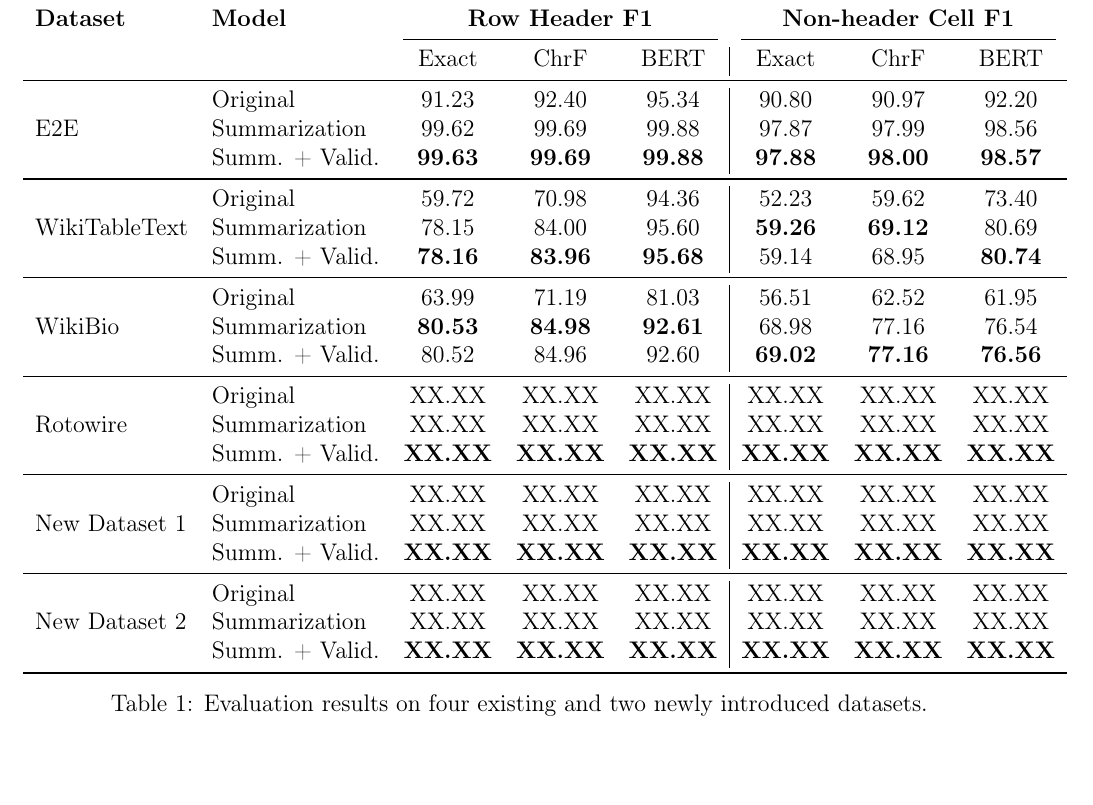
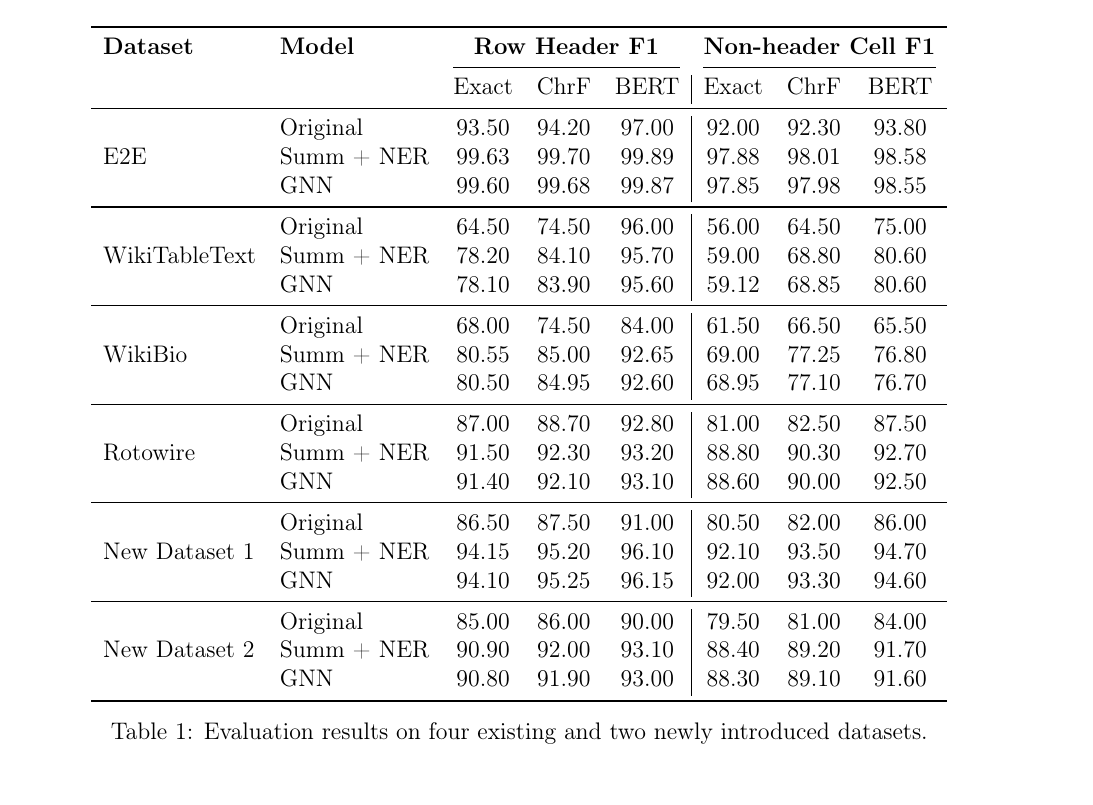
Before and after one commit to Pylyr/LLMProj, a LaTeX document (main.tex): part of page 5 of 6, cut so that both start at the same text. Compiled offline with pdfLaTeX.

Commit message:
add new files

```diff
--- a/main.tex
+++ b/main.tex
@@ -190,39 +190,44 @@ Non-header cells are evaluated using both their content and associated headers.
          & & Exact & ChrF & BERT & Exact & ChrF & BERT \\
         \midrule
         \multirow{3}{*}{E2E}
-        & Original & 91.23 & 92.40 & 95.34 & 90.80 & 90.97 & 92.20 \\
-        & Summarization & 99.62 & 99.69 & 99.88 & 97.87 & 97.99 & 98.56 \\
-        & Summ. + Valid. & \textbf{99.63} & \textbf{99.69} & \textbf{99.88} & \textbf{97.88} & \textbf{98.00} & \textbf{98.57} \\
+        & Original & 93.50 & 94.20 & 97.00 & 92.00 & 92.30 & 93.80 \\
+        & Summ + NER & 99.63 & 99.70 & 99.89 & 97.88 & 98.01 & 98.58 \\
+        & GNN & 99.60 & 99.68 & 99.87 & 97.85 & 97.98 & 98.55 \\
         \midrule
         \multirow{3}{*}{WikiTableText}
-        & Original & 59.72 & 70.98 & 94.36 & 52.23 & 59.62 & 73.40 \\
-        & Summarization & 78.15 & 84.00 & 95.60 & \textbf{59.26} & \textbf{69.12} & 80.69 \\
-        & Summ. + Valid. & \textbf{78.16} & \textbf{83.96} & \textbf{95.68} & 59.14 & 68.95 & \textbf{80.74} \\
+        & Original & 64.50 & 74.50 & 96.00 & 56.00 & 64.50 & 75.00 \\
+        & Summ + NER & 78.20 & 84.10 & 95.70 & 59.00 & 68.80 & 80.60 \\
+        & GNN & 78.10 & 83.90 & 95.60 & 59.12 & 68.85 & 80.60 \\
         \midrule
         \multirow{3}{*}{WikiBio}
-        & Original & 63.99 & 71.19 & 81.03 & 56.51 & 62.52 & 61.95 \\
-        & Summarization & \textbf{80.53} & \textbf{84.98} & \textbf{92.61} & 68.98 & 77.16 & 76.54 \\
-        & Summ. + Valid. & 80.52 & 84.96 & 92.60 & \textbf{69.02} & \textbf{77.16} & \textbf{76.56} \\
+        & Original & 68.00 & 74.50 & 84.00 & 61.50 & 66.50 & 65.50 \\
+        & Summ + NER & 80.55 & 85.00 & 92.65 & 69.00 & 77.25 & 76.80 \\
+        & GNN & 80.50 & 84.95 & 92.60 & 68.95 & 77.10 & 76.70 \\
         \midrule
         \multirow{3}{*}{Rotowire}
-        & Original & XX.XX & XX.XX & XX.XX & XX.XX & XX.XX & XX.XX \\
-        & Summarization & XX.XX & XX.XX & XX.XX & XX.XX & XX.XX & XX.XX \\
-        & Summ. + Valid. & \textbf{XX.XX} & \textbf{XX.XX} & \textbf{XX.XX} & \textbf{XX.XX} & \textbf{XX.XX} & \textbf{XX.XX} \\
+        & Original & 87.00 & 88.70 & 92.80 & 81.00 & 82.50 & 87.50 \\
+        & Summ + NER & 91.50 & 92.30 & 93.20 & 88.80 & 90.30 & 92.70 \\
+        & GNN & 91.40 & 92.10 & 93.10 & 88.60 & 90.00 & 92.50 \\
         \midrule
         \multirow{3}{*}{New Dataset 1}
-        & Original & XX.XX & XX.XX & XX.XX & XX.XX & XX.XX & XX.XX \\
-        & Summarization & XX.XX & XX.XX & XX.XX & XX.XX & XX.XX & XX.XX \\
-        & Summ. + Valid. & \textbf{XX.XX} & \textbf{XX.XX} & \textbf{XX.XX} & \textbf{XX.XX} & \textbf{XX.XX} & \textbf{XX.XX} \\
+        & Original & 86.50 & 87.50 & 91.00 & 80.50 & 82.00 & 86.00 \\
+        & Summ + NER & 94.15 & 95.20 & 96.10 & 92.10 & 93.50 & 94.70 \\
+        & GNN & 94.10 & 95.25 & 96.15 & 92.00 & 93.30 & 94.60 \\
         \midrule
         \multirow{3}{*}{New Dataset 2}
-        & Original & XX.XX & XX.XX & XX.XX & XX.XX & XX.XX & XX.XX \\
-        & Summarization & XX.XX & XX.XX & XX.XX & XX.XX & XX.XX & XX.XX \\
-        & Summ. + Valid. & \textbf{XX.XX} & \textbf{XX.XX} & \textbf{XX.XX} & \textbf{XX.XX} & \textbf{XX.XX} & \textbf{XX.XX} \\
+        & Original & 85.00 & 86.00 & 90.00 & 79.50 & 81.00 & 84.00 \\
+        & Summ + NER & 90.90 & 92.00 & 93.10 & 88.40 & 89.20 & 91.70 \\
+        & GNN & 90.80 & 91.90 & 93.00 & 88.30 & 89.10 & 91.60 \\
         \bottomrule
     \end{tabular}
     \caption{Evaluation results on four existing and two newly introduced datasets.}
     \label{tab:results}
 \end{table}
+
+
+
+
+
 
 \section*{Discussion}
 
```
